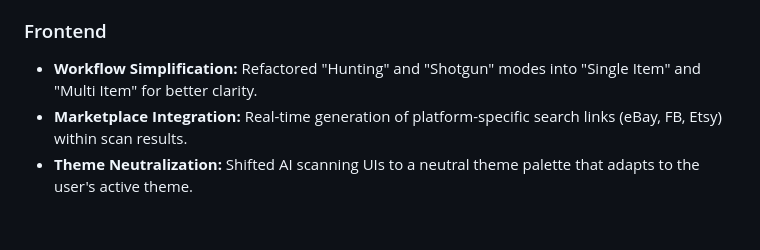
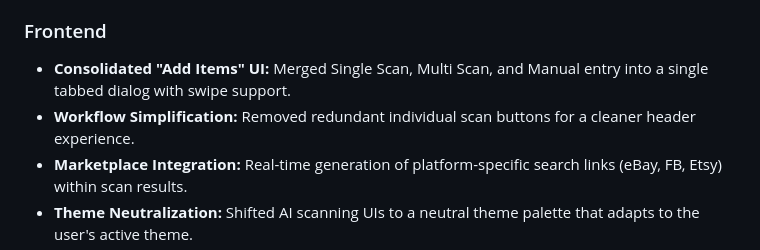
Before and after one commit to CodeMonkeyG/Pintventory, a Markdown page: GEMINI.md, the part around the change. Rendered like a GitHub page; blank space fills up the shorter version.

```diff
--- a/GEMINI.md
+++ b/GEMINI.md
@@ -35,7 +35,8 @@ Pintventory is a containerized inventory management system built with a Laravel
 - **Rate Limiting:** Implemented `RateLimitAiRequests` middleware to protect expensive AI endpoints.
 
 ### Frontend
-- **Workflow Simplification:** Refactored "Hunting" and "Shotgun" modes into "Single Item" and "Multi Item" for better clarity.
+- **Consolidated "Add Items" UI:** Merged Single Scan, Multi Scan, and Manual entry into a single tabbed dialog with swipe support.
+- **Workflow Simplification:** Removed redundant individual scan buttons for a cleaner header experience.
 - **Marketplace Integration:** Real-time generation of platform-specific search links (eBay, FB, Etsy) within scan results.
 - **Theme Neutralization:** Shifted AI scanning UIs to a neutral theme palette that adapts to the user's active theme.
 - **Performance Caching:** Implemented store-level caching for vendors, customers, and item details to reduce redundant API calls.
```
Also changed, not shown: spec.md (+12 -6 lines).
